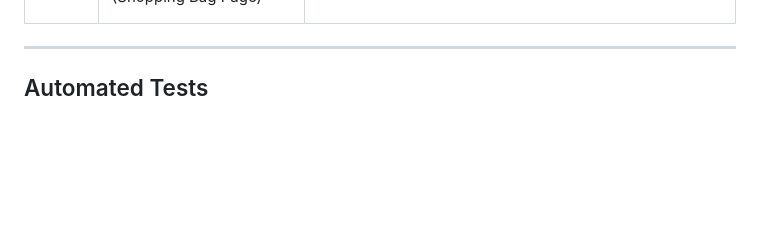
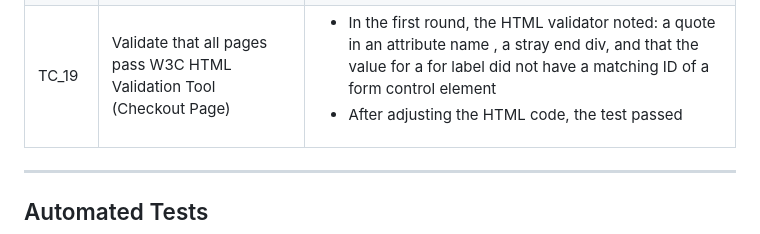
Before and after one commit to nils-n/city-cycling, a Markdown page: TESTING.md, the part around the change printed below. Drawn GitHub-style; blank space fills up the shorter version.

```diff
--- a/TESTING.md
+++ b/TESTING.md
@@ -125,4 +125,13 @@ There were several issues found during Manual Testing that required refactoring
     <tr>
+      <td style="text-align:center"> TC_19 </td>
+      <td> Validate that all pages pass W3C HTML Validation Tool  (Checkout Page)    </td>
+      <td>
+         <ul>
+            <li> In the first round, the HTML validator noted: a quote in an attribute name , a stray end div, and that the value for a for label did not have a matching ID of a form control element </li>
+            <li> After adjusting the HTML code, the test passed </li>
+         </ul>
+    </td>
+    </tr>
 </table>
 
 ---
```
Also changed, not shown: other parts of TESTING.md (+4 -4 lines), assets/testing/html-bag.png (added), 1 other file.
